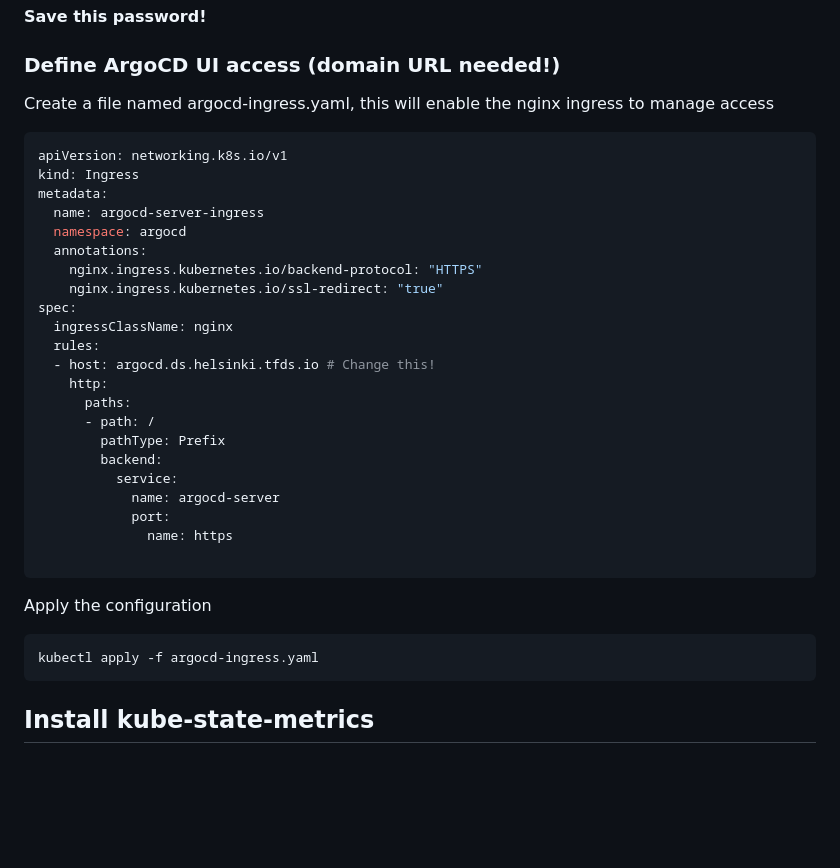
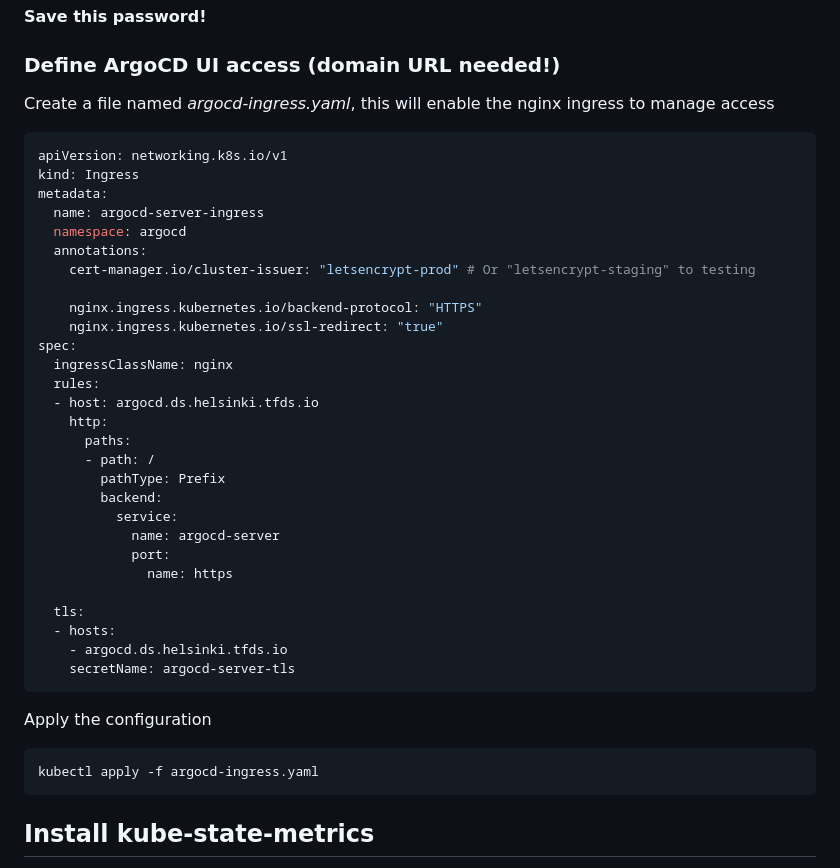
Before and after one commit to ForumViriumHelsinki/traffic_flow_data_space, a Markdown page: SIMPL-k8s/k8s_setup_single_node.md, the part around one of its changes. Drawn GitHub-style; blank space fills up the shorter version.

````diff
--- a/SIMPL-k8s/k8s_setup_single_node.md
+++ b/SIMPL-k8s/k8s_setup_single_node.md
@@ -199,7 +312,7 @@ kubectl -n argocd get secret argocd-initial-admin-secret -o jsonpath="{.data.pas
 
 ### Define ArgoCD UI access (domain URL needed!)
 
-Create a file named argocd-ingress.yaml, this will enable the nginx ingress to manage access
+Create a file named *argocd-ingress.yaml*, this will enable the nginx ingress to manage access
 
 ```yaml
 apiVersion: networking.k8s.io/v1
@@ -208,12 +321,14 @@ metadata:
   name: argocd-server-ingress
   namespace: argocd
   annotations:
+    cert-manager.io/cluster-issuer: "letsencrypt-prod" # Or "letsencrypt-staging" to testing
+
     nginx.ingress.kubernetes.io/backend-protocol: "HTTPS"
     nginx.ingress.kubernetes.io/ssl-redirect: "true"
 spec:
   ingressClassName: nginx
   rules:
-  - host: argocd.ds.helsinki.tfds.io # Change this!
+  - host: argocd.ds.helsinki.tfds.io
     http:
       paths:
       - path: /
@@ -224,14 +339,15 @@ spec:
             port:
               name: https
 
+  tls:
+  - hosts:
+    - argocd.ds.helsinki.tfds.io
+    secretName: argocd-server-tls
 ```
-
 Apply the configuration
-
 ```
 kubectl apply -f argocd-ingress.yaml
 ```
-
 ## Install kube-state-metrics
 
 This service provides cluster-level metrics for monitoring.
````
Also changed, not shown: other parts of SIMPL-k8s/k8s_setup_single_node.md (+118 -5 lines).
